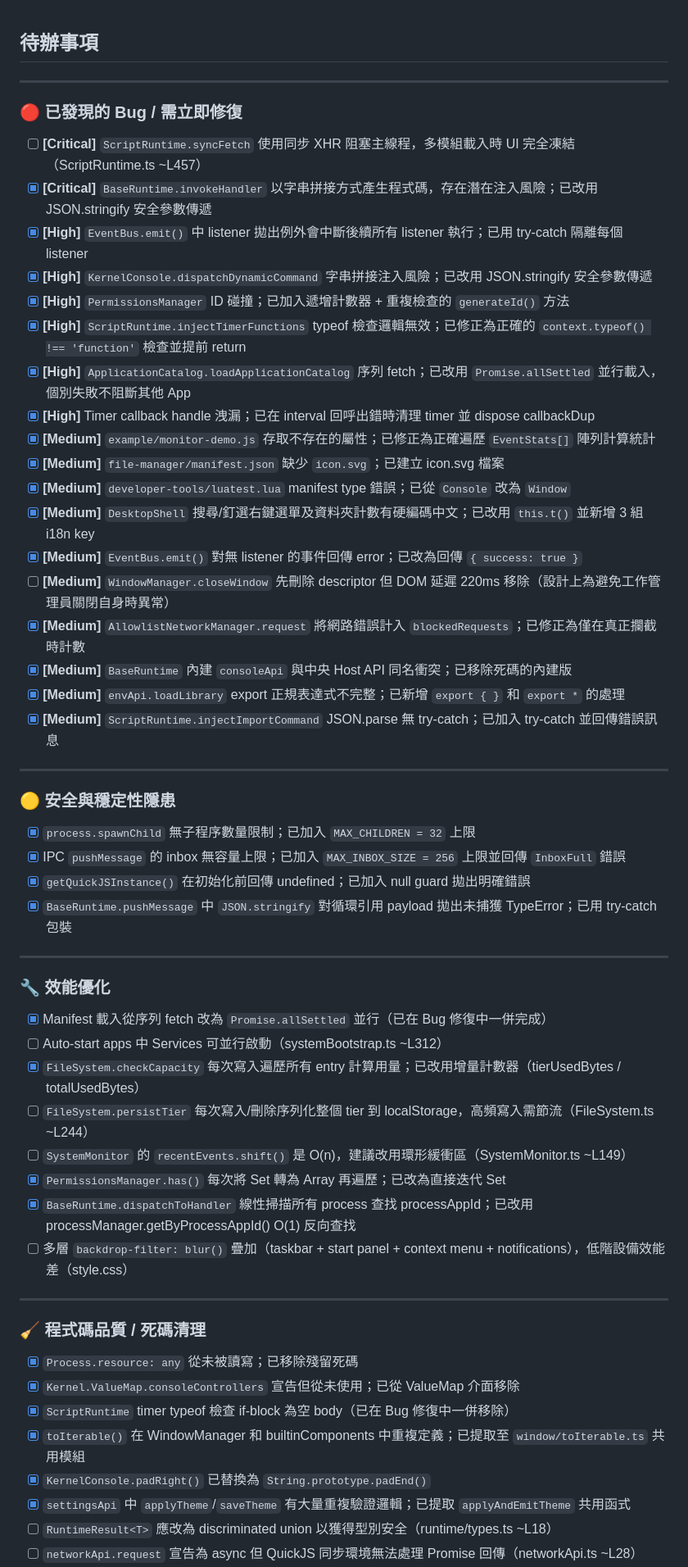
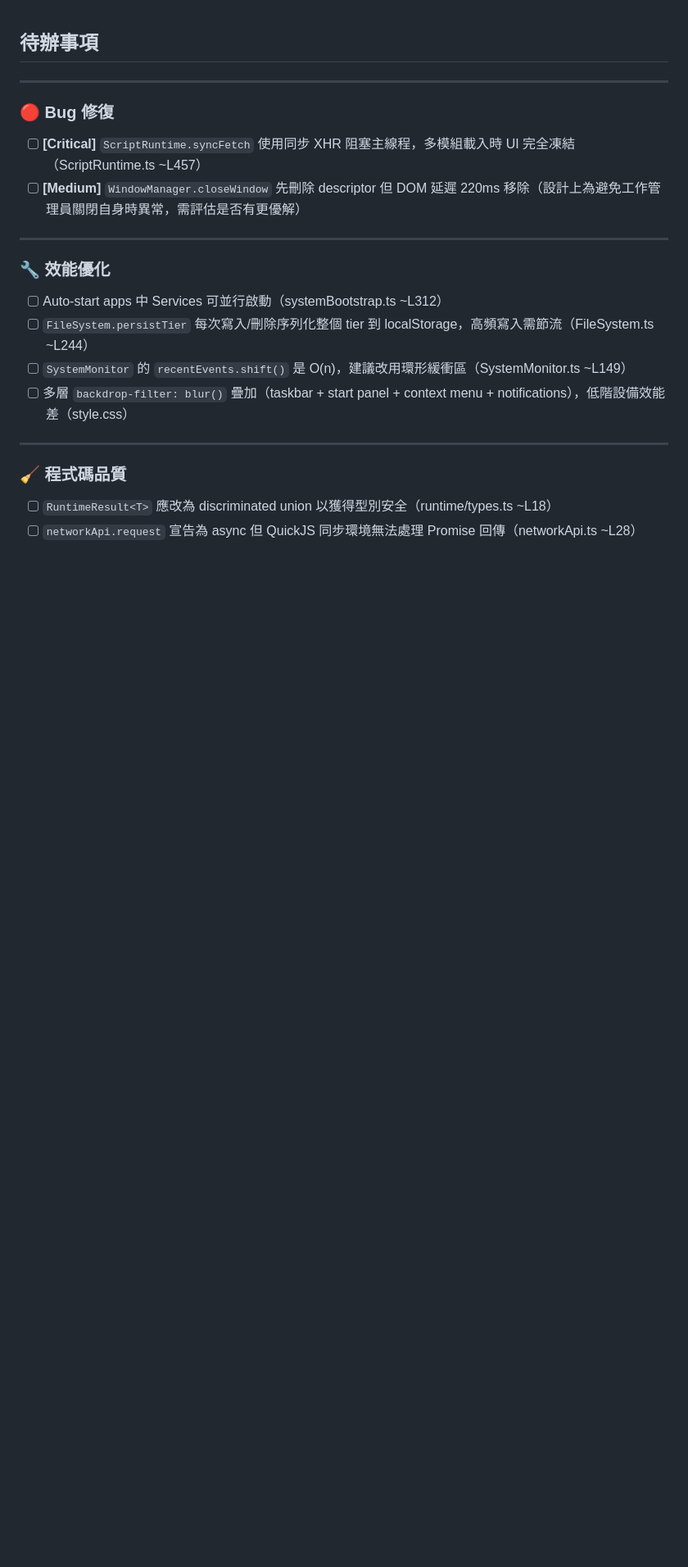
Before and after one commit to PukoDeveloper/sentryos, a Markdown page: TODO.md, the part around one of its changes. Shown at 82% size. Rendered like a GitHub page; blank space fills up the shorter version.

```diff
--- a/TODO.md
+++ b/TODO.md
@@ -2,58 +2,23 @@
 
 ---
 
-### 🔴 已發現的 Bug / 需立即修復
+### 🔴 Bug 修復
 
 - [ ] **[Critical]** `ScriptRuntime.syncFetch` 使用同步 XHR 阻塞主線程，多模組載入時 UI 完全凍結（ScriptRuntime.ts ~L457）
-- [x] **[Critical]** `BaseRuntime.invokeHandler` 以字串拼接方式產生程式碼，存在潛在注入風險；已改用 JSON.stringify 安全參數傳遞
-- [x] **[High]** `EventBus.emit()` 中 listener 拋出例外會中斷後續所有 listener 執行；已用 try-catch 隔離每個 listener
-- [x] **[High]** `KernelConsole.dispatchDynamicCommand` 字串拼接注入風險；已改用 JSON.stringify 安全參數傳遞
-- [x] **[High]** `PermissionsManager` ID 碰撞；已加入遞增計數器 + 重複檢查的 `generateId()` 方法
-- [x] **[High]** `ScriptRuntime.injectTimerFunctions` typeof 檢查邏輯無效；已修正為正確的 `context.typeof() !== 'function'` 檢查並提前 return
-- [x] **[High]** `ApplicationCatalog.loadApplicationCatalog` 序列 fetch；已改用 `Promise.allSettled` 並行載入，個別失敗不阻斷其他 App
-- [x] **[High]** Timer callback handle 洩漏；已在 interval 回呼出錯時清理 timer 並 dispose callbackDup
-- [x] **[Medium]** `example/monitor-demo.js` 存取不存在的屬性；已修正為正確遍歷 `EventStats[]` 陣列計算統計
-- [x] **[Medium]** `file-manager/manifest.json` 缺少 `icon.svg`；已建立 icon.svg 檔案
-- [x] **[Medium]** `developer-tools/luatest.lua` manifest type 錯誤；已從 `Console` 改為 `Window`
-- [x] **[Medium]** `DesktopShell` 搜尋/釘選右鍵選單及資料夾計數有硬編碼中文；已改用 `this.t()` 並新增 3 組 i18n key
-- [x] **[Medium]** `EventBus.emit()` 對無 listener 的事件回傳 error；已改為回傳 `{ success: true }`
-- [ ] **[Medium]** `WindowManager.closeWindow` 先刪除 descriptor 但 DOM 延遲 220ms 移除（設計上為避免工作管理員關閉自身時異常）
-- [x] **[Medium]** `AllowlistNetworkManager.request` 將網路錯誤計入 `blockedRequests`；已修正為僅在真正攔截時計數
-- [x] **[Medium]** `BaseRuntime` 內建 `consoleApi` 與中央 Host API 同名衝突；已移除死碼的內建版
-- [x] **[Medium]** `envApi.loadLibrary` export 正規表達式不完整；已新增 `export { }` 和 `export *` 的處理
-- [x] **[Medium]** `ScriptRuntime.injectImportCommand` JSON.parse 無 try-catch；已加入 try-catch 並回傳錯誤訊息
-
----
-
-### 🟡 安全與穩定性隱患
-
-- [x] `process.spawnChild` 無子程序數量限制；已加入 `MAX_CHILDREN = 32` 上限
-- [x] IPC `pushMessage` 的 inbox 無容量上限；已加入 `MAX_INBOX_SIZE = 256` 上限並回傳 `InboxFull` 錯誤
-- [x] `getQuickJSInstance()` 在初始化前回傳 undefined；已加入 null guard 拋出明確錯誤
-- [x] `BaseRuntime.pushMessage` 中 `JSON.stringify` 對循環引用 payload 拋出未捕獲 TypeError；已用 try-catch 包裝
+- [ ] **[Medium]** `WindowManager.closeWindow` 先刪除 descriptor 但 DOM 延遲 220ms 移除（設計上為避免工作管理員關閉自身時異常，需評估是否有更優解）
 
 ---
 
 ### 🔧 效能優化
 
-- [x] Manifest 載入從序列 fetch 改為 `Promise.allSettled` 並行（已在 Bug 修復中一併完成）
 - [ ] Auto-start apps 中 Services 可並行啟動（systemBootstrap.ts ~L312）
-- [x] `FileSystem.checkCapacity` 每次寫入遍歷所有 entry 計算用量；已改用增量計數器（tierUsedBytes / totalUsedBytes）
 - [ ] `FileSystem.persistTier` 每次寫入/刪除序列化整個 tier 到 localStorage，高頻寫入需節流（FileSystem.ts ~L244）
 - [ ] `SystemMonitor` 的 `recentEvents.shift()` 是 O(n)，建議改用環形緩衝區（SystemMonitor.ts ~L149）
-- [x] `PermissionsManager.has()` 每次將 Set 轉為 Array 再遍歷；已改為直接迭代 Set
-- [x] `BaseRuntime.dispatchToHandler` 線性掃描所有 process 查找 processAppId；已改用 processManager.getByProcessAppId() O(1) 反向查找
 - [ ] 多層 `backdrop-filter: blur()` 疊加（taskbar + start panel + context menu + notifications），低階設備效能差（style.css）
 
 ---
 
-### 🧹 程式碼品質 / 死碼清理
+### 🧹 程式碼品質
 
-- [x] `Process.resource: any` 從未被讀寫；已移除殘留死碼
-- [x] `Kernel.ValueMap.consoleControllers` 宣告但從未使用；已從 ValueMap 介面移除
-- [x] `ScriptRuntime` timer typeof 檢查 if-block 為空 body（已在 Bug 修復中一併移除）
-- [x] `toIterable()` 在 WindowManager 和 builtinComponents 中重複定義；已提取至 `window/toIterable.ts` 共用模組
-- [x] `KernelConsole.padRight()` 已替換為 `String.prototype.padEnd()`
-- [x] `settingsApi` 中 `applyTheme`/`saveTheme` 有大量重複驗證邏輯；已提取 `applyAndEmitTheme` 共用函式
 - [ ] `RuntimeResult<T>` 應改為 discriminated union 以獲得型別安全（runtime/types.ts ~L18）
 - [ ] `networkApi.request` 宣告為 async 但 QuickJS 同步環境無法處理 Promise 回傳（networkApi.ts ~L28）
```
Also changed, not shown: other parts of TODO.md (+15 -43 lines).
